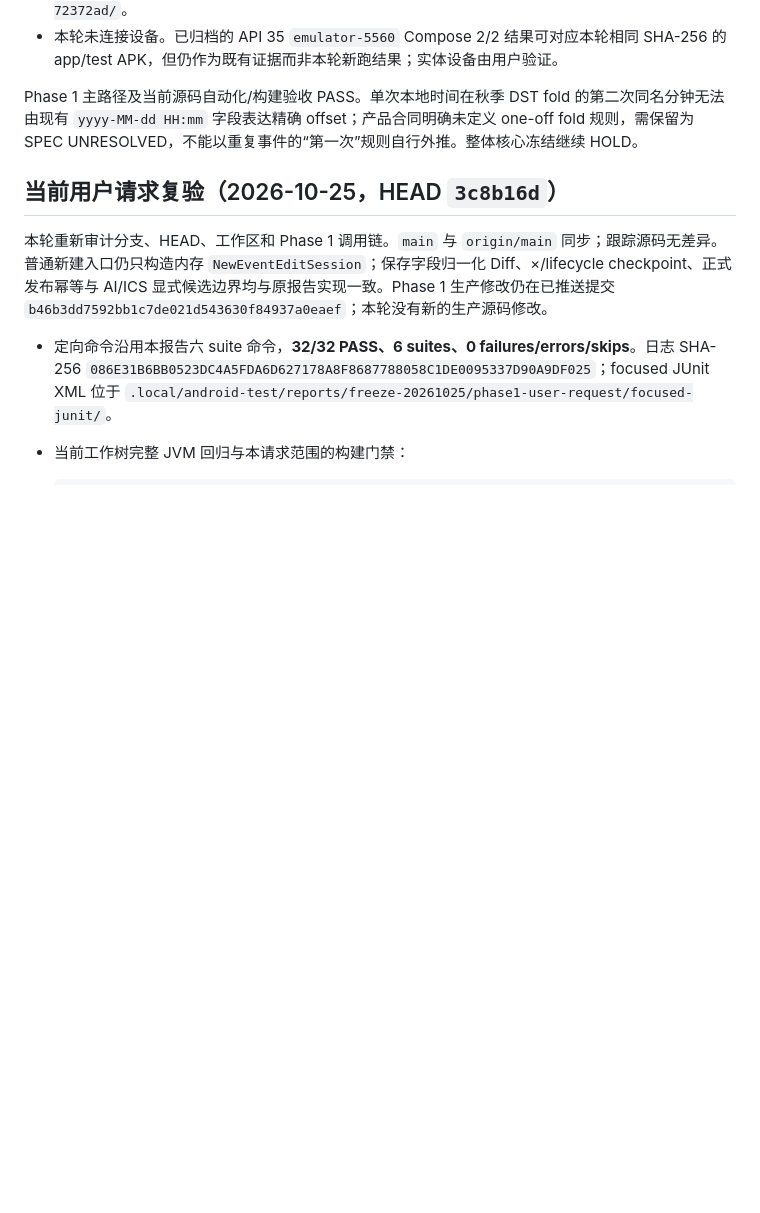
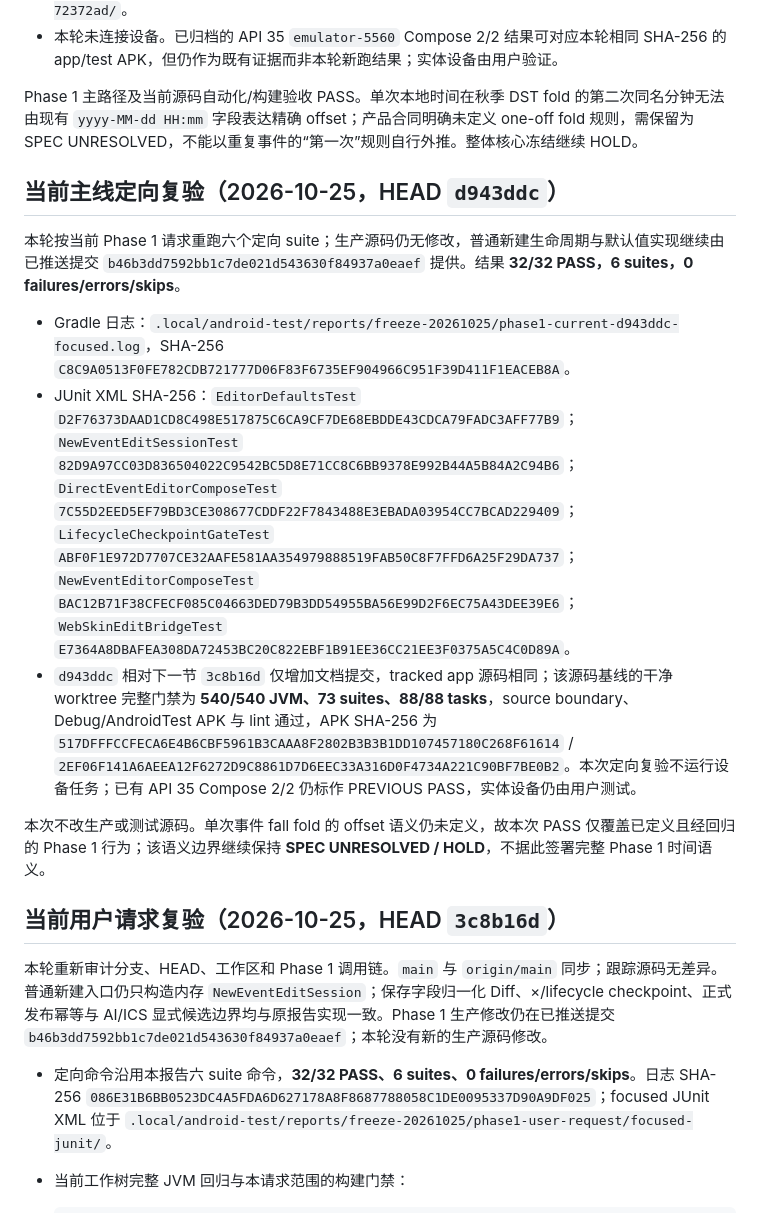
Before and after one commit to ShakeCrane/Powerful-Calendar, a Markdown page: docs/issues/PC-ISSUE-PHASE1-EDITOR-LIFECYCLE.md, the part around the change. GitHub-like rendering; blank space fills up the shorter version.

Commit message:
docs(Phase1): 记录当前基线定向复验

```diff
--- a/docs/issues/PC-ISSUE-PHASE1-EDITOR-LIFECYCLE.md
+++ b/docs/issues/PC-ISSUE-PHASE1-EDITOR-LIFECYCLE.md
@@ -205,6 +205,16 @@ Phase 1 产品修复仍由 `b46b3dd7592bb1c7de021d543630f84937a0eaef` 提供；
 
 Phase 1 主路径及当前源码自动化/构建验收 PASS。单次本地时间在秋季 DST fold 的第二次同名分钟无法由现有 `yyyy-MM-dd HH:mm` 字段表达精确 offset；产品合同明确未定义 one-off fold 规则，需保留为 SPEC UNRESOLVED，不能以重复事件的“第一次”规则自行外推。整体核心冻结继续 HOLD。
 
+## 当前主线定向复验（2026-10-25，HEAD `d943ddc`）
+
+本轮按当前 Phase 1 请求重跑六个定向 suite；生产源码仍无修改，普通新建生命周期与默认值实现继续由已推送提交 `b46b3dd7592bb1c7de021d543630f84937a0eaef` 提供。结果 **32/32 PASS，6 suites，0 failures/errors/skips**。
+
+- Gradle 日志：`.local/android-test/reports/freeze-20261025/phase1-current-d943ddc-focused.log`，SHA-256 `C8C9A0513F0FE782CDB721777D06F83F6735EF904966C951F39D411F1EACEB8A`。
+- JUnit XML SHA-256：`EditorDefaultsTest` `D2F76373DAAD1CD8C498E517875C6CA9CF7DE68EBDDE43CDCA79FADC3AFF77B9`；`NewEventEditSessionTest` `82D9A97CC03D836504022C9542BC5D8E71CC8C6BB9378E992B44A5B84A2C94B6`；`DirectEventEditorComposeTest` `7C55D2EED5EF79BD3CE308677CDDF22F7843488E3EBADA03954CC7BCAD229409`；`LifecycleCheckpointGateTest` `ABF0F1E972D7707CE32AAFE581AA354979888519FAB50C8F7FFD6A25F29DA737`；`NewEventEditorComposeTest` `BAC12B71F38CFECF085C04663DED79B3DD54955BA56E99D2F6EC75A43DEE39E6`；`WebSkinEditBridgeTest` `E7364A8DBAFEA308DA72453BC20C822EBF1B91EE36CC21EE3F0375A5C4C0D89A`。
+- `d943ddc` 相对下一节 `3c8b16d` 仅增加文档提交，tracked app 源码相同；该源码基线的干净 worktree 完整门禁为 **540/540 JVM、73 suites、88/88 tasks**，source boundary、Debug/AndroidTest APK 与 lint 通过，APK SHA-256 为 `517DFFFCCFECA6E4B6CBF5961B3CAAA8F2802B3B3B1DD107457180C268F61614` / `2EF06F141A6AEEA12F6272D9C8861D7D6EEC33A316D0F4734A221C90BF7BE0B2`。本次定向复验不运行设备任务；已有 API 35 Compose 2/2 仍标作 PREVIOUS PASS，实体设备仍由用户测试。
+
+本次不改生产或测试源码。单次事件 fall fold 的 offset 语义仍未定义，故本次 PASS 仅覆盖已定义且经回归的 Phase 1 行为；该语义边界继续保持 **SPEC UNRESOLVED / HOLD**，不据此签署完整 Phase 1 时间语义。
+
 ## 当前用户请求复验（2026-10-25，HEAD `3c8b16d`）
 
 本轮重新审计分支、HEAD、工作区和 Phase 1 调用链。`main` 与 `origin/main` 同步；跟踪源码无差异。普通新建入口仍只构造内存 `NewEventEditSession`；保存字段归一化 Diff、×/lifecycle checkpoint、正式发布幂等与 AI/ICS 显式候选边界均与原报告实现一致。Phase 1 生产修改仍在已推送提交 `b46b3dd7592bb1c7de021d543630f84937a0eaef`；本轮没有新的生产源码修改。
```
Also changed, not shown: docs/agent-handoff/PROGRESS.md (+6 -0 lines).
